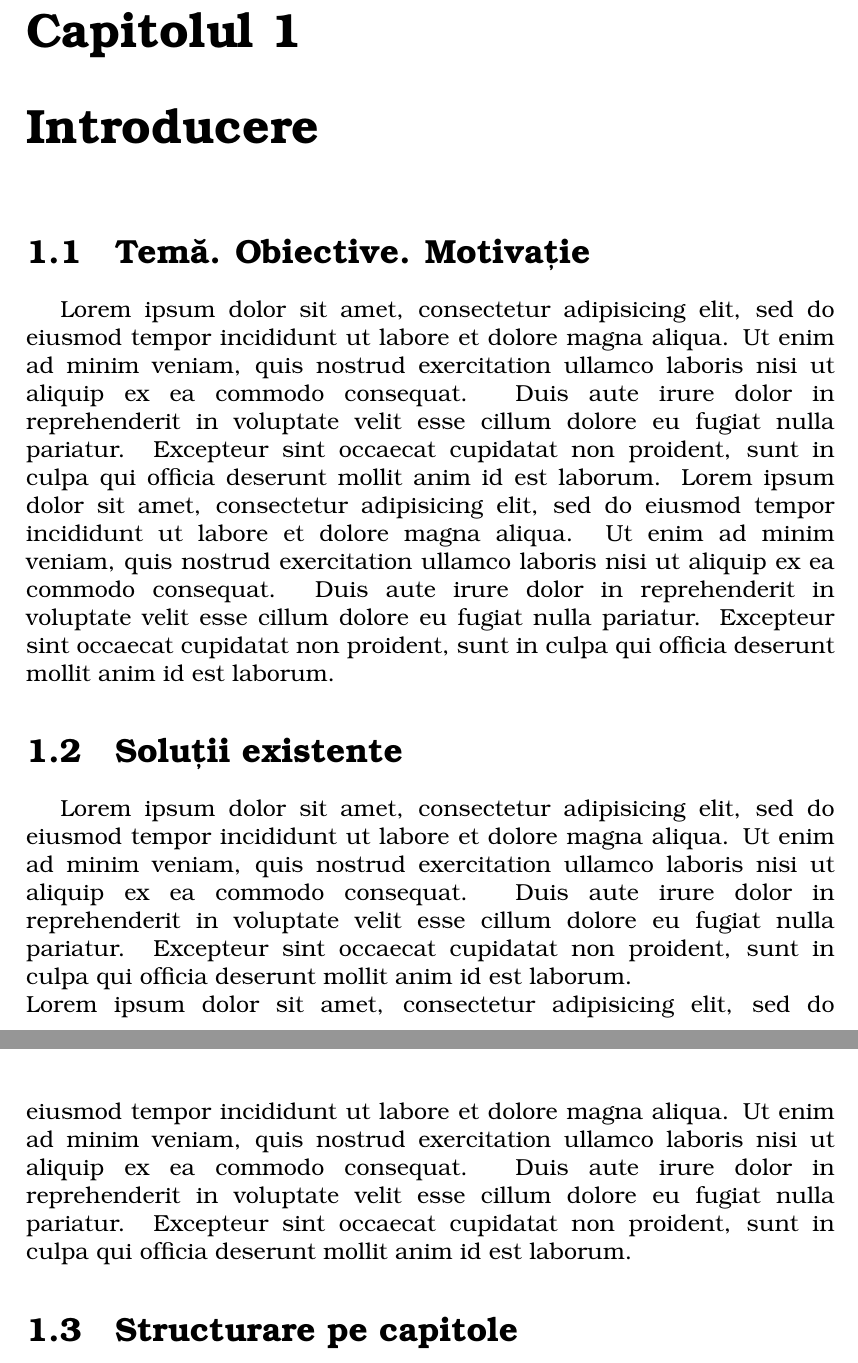
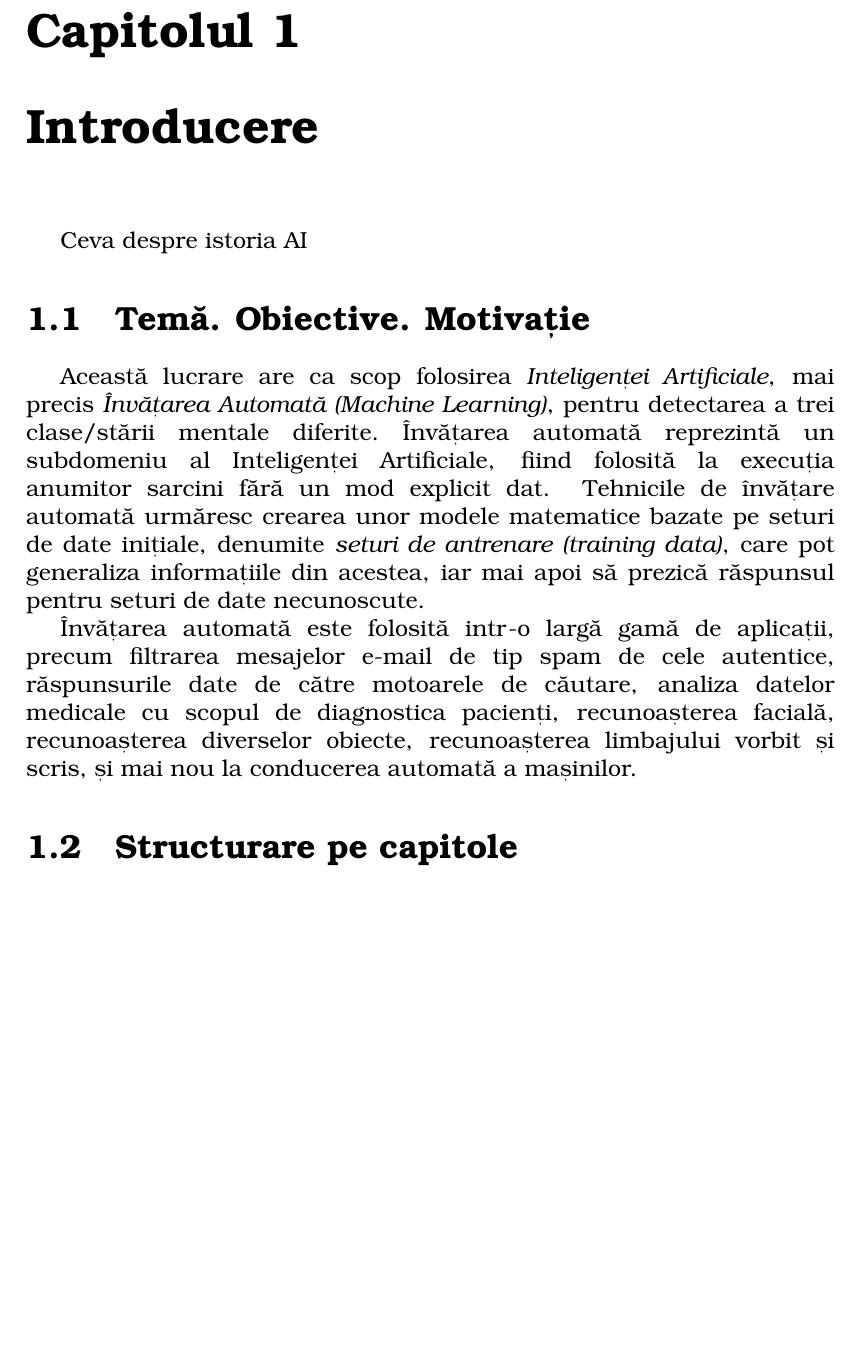
Before and after one commit to andreinasui/Licenta-2019-2020, a LaTeX document (doc/main.tex, which reads doc/introducere.tex): two parts of pages 4 and 5 of 10 before the commit and part of page 4 of 9 after it, the two joined at a grey line, cut so that both start at the same text, the shorter picture padded with empty space. Compiled offline with pdfLaTeX.

Commit message:
"Some introduction things to get me started"

```diff
--- a/doc/introducere.tex
+++ b/doc/introducere.tex
@@ -1,34 +1,11 @@
 %!TEX spellcheck=ro_RO
 %!TEX root = ./main.tex
 \chapter{Introducere}\label{ch:1intro}
+Ceva despre istoria AI
 \section{Temă. Obiective. Motivație}
+Această lucrare are ca scop folosirea \textit{Inteligenței Artificiale}, mai precis \textit{Învățarea Automată (Machine Learning)}, pentru detectarea a trei clase/stării mentale diferite.\ Învățarea automată reprezintă un subdomeniu al Inteligenței Artificiale, fiind folosită la execuția anumitor sarcini fără un mod explicit dat. Tehnicile de învățare automată urmăresc crearea unor modele matematice bazate pe seturi de date inițiale, denumite \textit{seturi de antrenare (training data)}, care pot generaliza informațiile din acestea, iar mai apoi să prezică răspunsul pentru seturi de date necunoscute.
 
-\\Lorem ipsum dolor sit amet, consectetur adipisicing elit, sed do eiusmod
-tempor incididunt ut labore et dolore magna aliqua. Ut enim ad minim veniam,
-quis nostrud exercitation ullamco laboris nisi ut aliquip ex ea commodo
-consequat. Duis aute irure dolor in reprehenderit in voluptate velit esse
-cillum dolore eu fugiat nulla pariatur. Excepteur sint occaecat cupidatat non
-proident, sunt in culpa qui officia deserunt mollit anim id est laborum.
-Lorem ipsum dolor sit amet, consectetur adipisicing elit, sed do eiusmod
-tempor incididunt ut labore et dolore magna aliqua. Ut enim ad minim veniam,
-quis nostrud exercitation ullamco laboris nisi ut aliquip ex ea commodo
-consequat. Duis aute irure dolor in reprehenderit in voluptate velit esse
-cillum dolore eu fugiat nulla pariatur. Excepteur sint occaecat cupidatat non
-proident, sunt in culpa qui officia deserunt mollit anim id est laborum.
+Învățarea automată este folosită intr-o largă gamă de aplicații, precum filtrarea mesajelor e-mail de tip spam de cele autentice, răspunsurile date de către motoarele de căutare, analiza datelor medicale cu scopul de diagnostica pacienți, recunoașterea facială, recunoașterea diverselor obiecte, recunoașterea limbajului vorbit și scris, și mai nou la conducerea automată a mașinilor.
 
-\section{Soluții existente}
-
-\\Lorem ipsum dolor sit amet, consectetur adipisicing elit, sed do eiusmod
-tempor incididunt ut labore et dolore magna aliqua. Ut enim ad minim veniam,
-quis nostrud exercitation ullamco laboris nisi ut aliquip ex ea commodo
-consequat. Duis aute irure dolor in reprehenderit in voluptate velit esse
-cillum dolore eu fugiat nulla pariatur. Excepteur sint occaecat cupidatat non
-proident, sunt in culpa qui officia deserunt mollit anim id est laborum.
-\\Lorem ipsum dolor sit amet, consectetur adipisicing elit, sed do eiusmod
-tempor incididunt ut labore et dolore magna aliqua. Ut enim ad minim veniam,
-quis nostrud exercitation ullamco laboris nisi ut aliquip ex ea commodo
-consequat. Duis aute irure dolor in reprehenderit in voluptate velit esse
-cillum dolore eu fugiat nulla pariatur. Excepteur sint occaecat cupidatat non
-proident, sunt in culpa qui officia deserunt mollit anim id est laborum.
 
 \section{Structurare pe capitole}
```
Also changed, not shown: doc/main.pdf, doc/introducere.tex (3 more changed lines).
